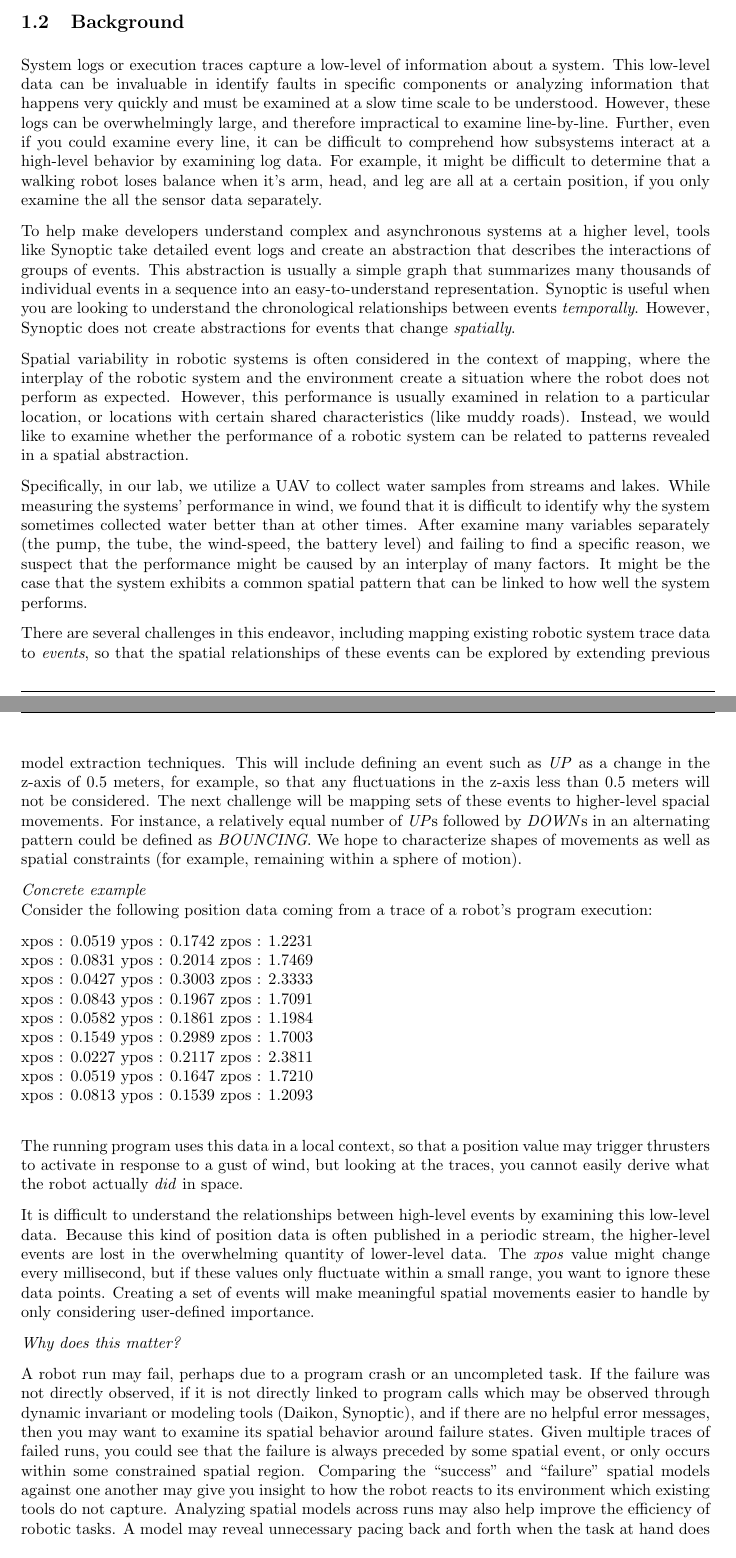
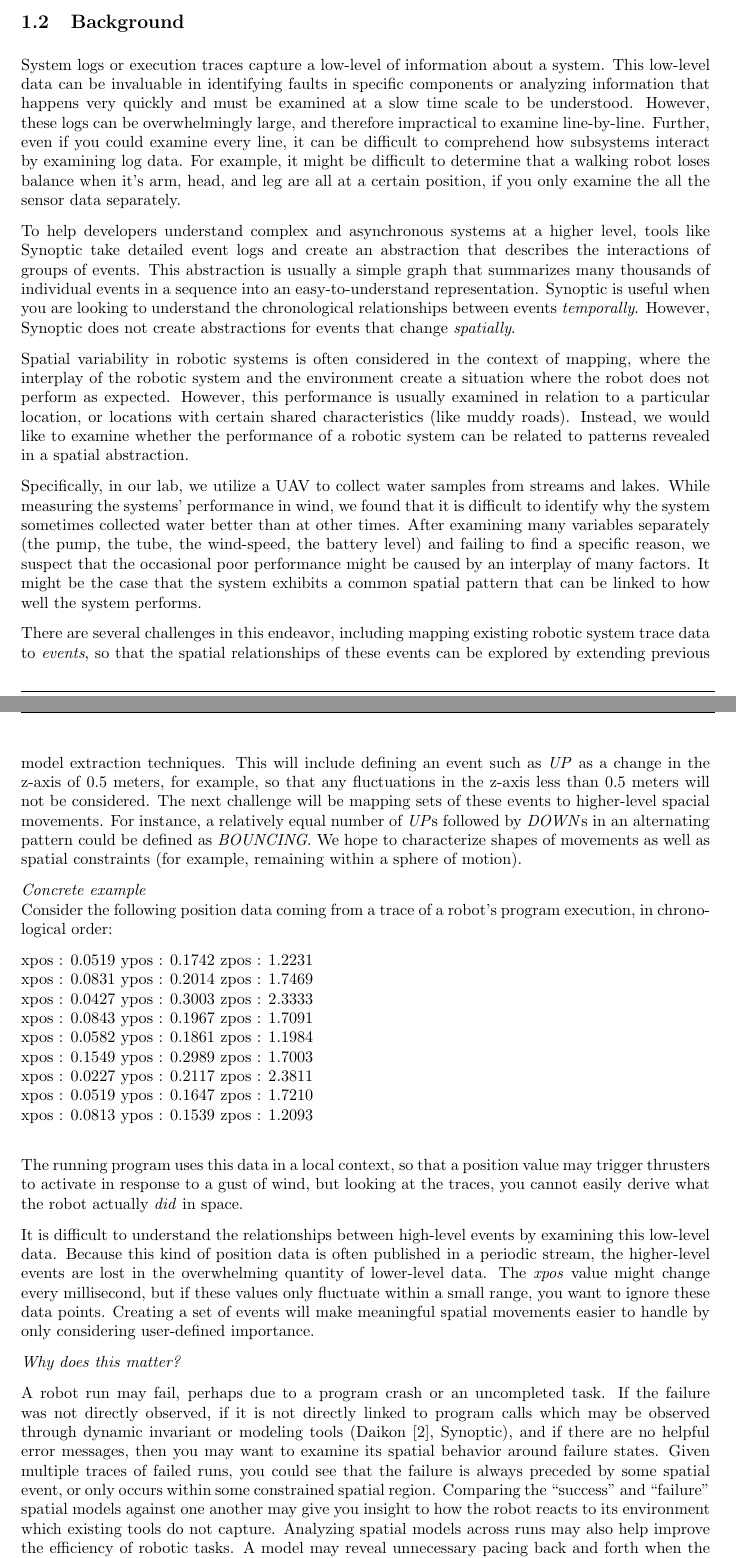
Before and after one commit to jpwco/990_Abstraction_Refinement, a LaTeX document (PROPOSAL/990_Fall2014_Proposal.tex, which reads PROPOSAL/target_problem_description.tex): two parts of pages 1 and 2 of 5, joined at a grey line, cut so that both start at the same text. Compiled offline with pdfLaTeX.

Commit message:
small edits

```diff
--- a/PROPOSAL/target_problem_description.tex
+++ b/PROPOSAL/target_problem_description.tex
@@ -11,12 +11,12 @@ We seek to explore whether existing software model extraction tools can used to
 \subsection{Background}
 
 System logs or execution traces capture a low-level of information about a system.
-This low-level data can be invaluable in identify faults in specific components or analyzing information that happens very quickly and must be examined at a slow time scale to be understood.
+This low-level data can be invaluable in identifying faults in specific components or analyzing information that happens very quickly and must be examined at a slow time scale to be understood.
 However, these logs can be overwhelmingly large, and therefore impractical to examine line-by-line.
-Further, even if you could examine every line, it can be difficult to comprehend how subsystems interact at a high-level behavior by examining log data.
+Further, even if you could examine every line, it can be difficult to comprehend how subsystems interact by examining log data.
 For example, it might be difficult to determine that a walking robot loses balance when it's arm, head, and leg are all at a certain position, if you only examine the all the sensor data separately.
 
-To help make developers understand complex and asynchronous systems at a higher level, tools like Synoptic take detailed event logs and create an abstraction that describes the interactions of groups of events.
+To help developers understand complex and asynchronous systems at a higher level, tools like Synoptic take detailed event logs and create an abstraction that describes the interactions of groups of events.
 This abstraction is usually a simple graph that summarizes many thousands of individual events in a sequence into an easy-to-understand representation.
 Synoptic is useful when you are looking to understand the chronological relationships between events \emph{temporally}.
 However, Synoptic does not create abstractions for events that change \emph{spatially}.
@@ -27,7 +27,7 @@ Instead, we would like to examine whether the performance of a robotic system ca
 
 Specifically, in our lab, we utilize a UAV to collect water samples from streams and lakes.
 While measuring the systems' performance in wind, we found that it is difficult to identify why the system sometimes collected water better than at other times.
-After examine many variables separately (the pump, the tube, the wind-speed, the battery level) and failing to find a specific reason, we suspect that the performance might be caused by an interplay of many factors.
+After examining many variables separately (the pump, the tube, the wind-speed, the battery level) and failing to find a specific reason, we suspect that the occasional poor performance might be caused by an interplay of many factors.
 It might be the case that the system exhibits a common spatial pattern that can be linked to how well the system performs.
 
 
@@ -47,7 +47,7 @@ For instance, a relatively equal number of \emph{UP}s followed by \emph{DOWN}s i
 We hope to characterize shapes of movements as well as spatial constraints (for example, remaining within a sphere of motion).
 
 \emph{Concrete example} \\
-Consider the following position data coming from a trace of a robot's program execution:
+Consider the following position data coming from a trace of a robot's program execution, in chronological order:
 
 
 xpos : 0.0519  ypos : 0.1742  zpos : 1.2231 \\
@@ -71,7 +71,7 @@ Creating a set of events will make meaningful spatial movements easier to handle
 \emph{Why does this matter?}
 
 A robot run may fail, perhaps due to a program crash or an uncompleted task.
-If the failure was not directly observed, if it is not directly linked to program calls which may be observed through dynamic invariant or modeling tools (Daikon, Synoptic), and if there are no helpful error messages, then you may want to examine its spatial behavior around failure states.
+If the failure was not directly observed, if it is not directly linked to program calls which may be observed through dynamic invariant or modeling tools (Daikon~\cite{ernst2007daikon}, Synoptic), and if there are no helpful error messages, then you may want to examine its spatial behavior around failure states.
 Given multiple traces of failed runs, you could see that the failure is always preceded by some spatial event, or only occurs within some constrained spatial region.
 Comparing the ``success" and ``failure" spatial models against one another may give you insight to how the robot reacts to its environment which existing tools do not capture.
 Analyzing spatial models across runs may also help improve the efficiency of robotic tasks.
```
Also changed, not shown: PROPOSAL/target_problem_description.tex (2 more changed lines).
